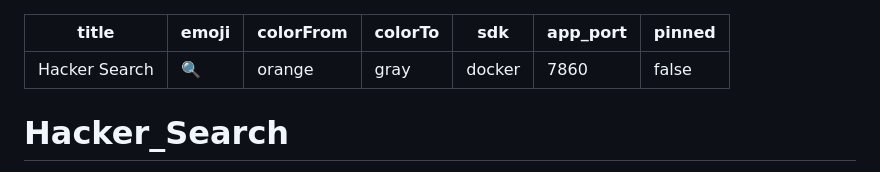
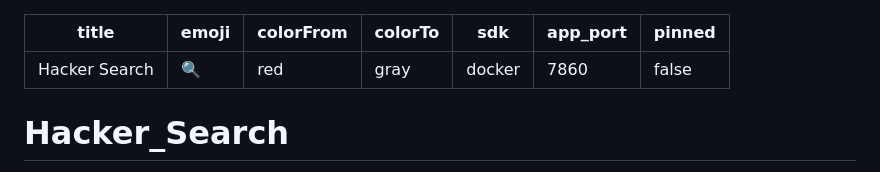
Before and after one commit to TomArbaugh/Hacker_Search, a Markdown page: README.md, the part around the change. Drawn GitHub-style.

Commit message:
fix HF colorFrom metadata

```diff
--- a/README.md
+++ b/README.md
@@ -1,7 +1,7 @@
 ---
 title: Hacker Search
 emoji: 🔍
-colorFrom: orange
+colorFrom: red
 colorTo: gray
 sdk: docker
 app_port: 7860
```
